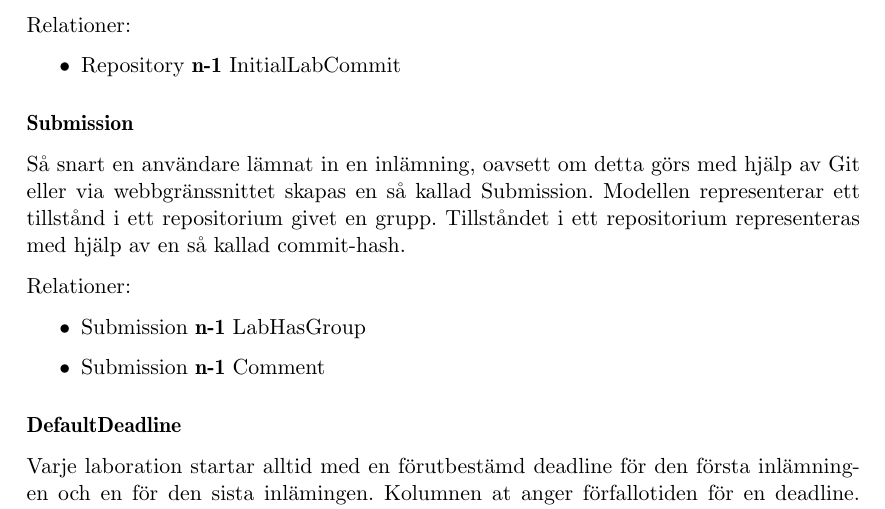
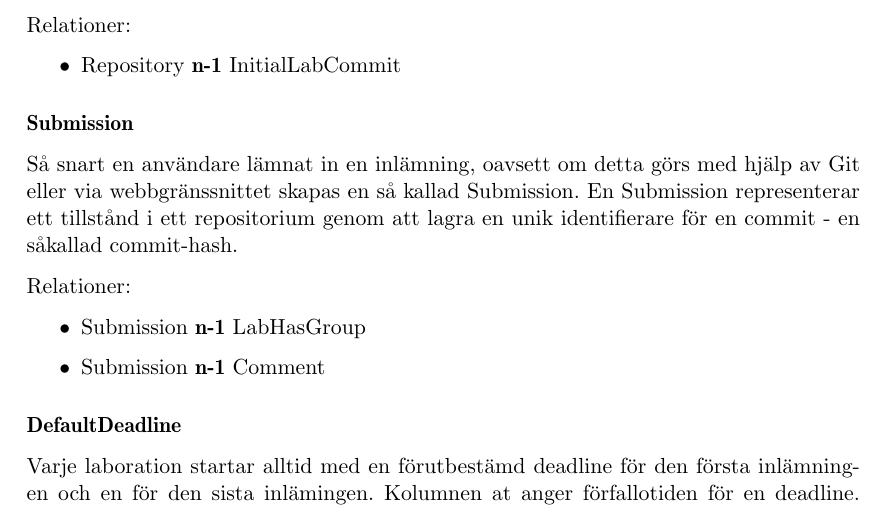
Before and after one commit to water/resources, a LaTeX thesis (report/main.tex, which reads report/include/design/modell.tex): part of page 56 of 85, cut so that both start at the same text. Compiled offline with pdfLaTeX.

Commit message:
Fix atrocious language in Submission model

```diff
--- a/report/include/design/modell.tex
+++ b/report/include/design/modell.tex
@@ -123,7 +123,7 @@ Relationer:
 \end{itemize}
 
 \subsubsection{Submission}
-Så snart en användare lämnat in en inlämning, oavsett om detta görs med hjälp av Git eller via webbgränssnittet skapas en så kallad Submission. Modellen representerar ett tillstånd i ett repositorium givet en grupp. Tillståndet i ett repositorium representeras med hjälp av en så kallad commit-hash.
+Så snart en användare lämnat in en inlämning, oavsett om detta görs med hjälp av Git eller via webbgränssnittet skapas en så kallad Submission. En Submission representerar ett tillstånd i ett repositorium genom att lagra en unik identifierare för en commit - en såkallad commit-hash.
 
 Relationer:
 \begin{itemize}
```
